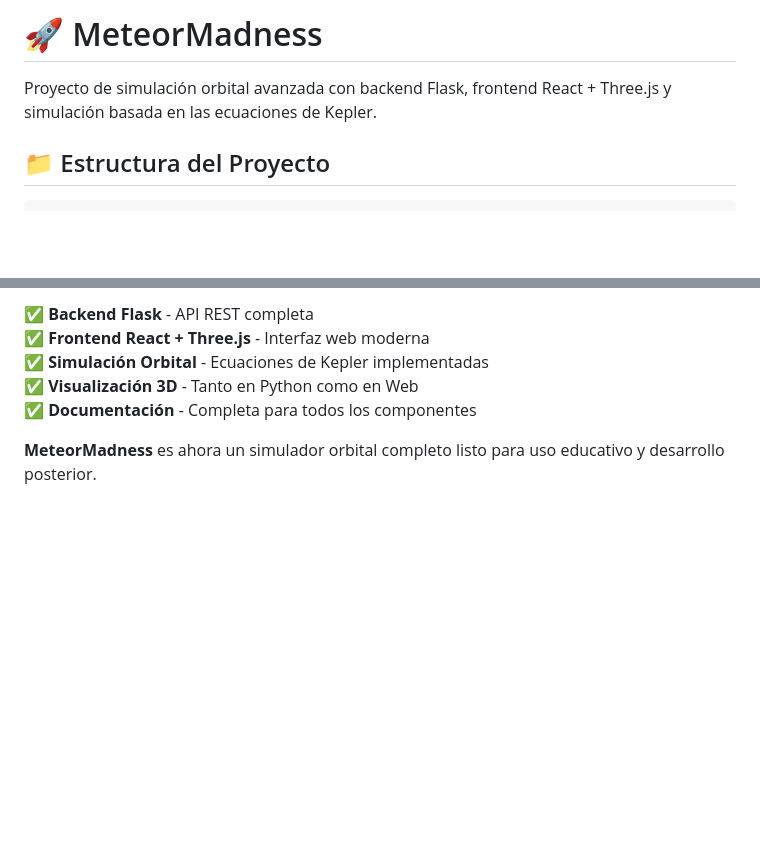
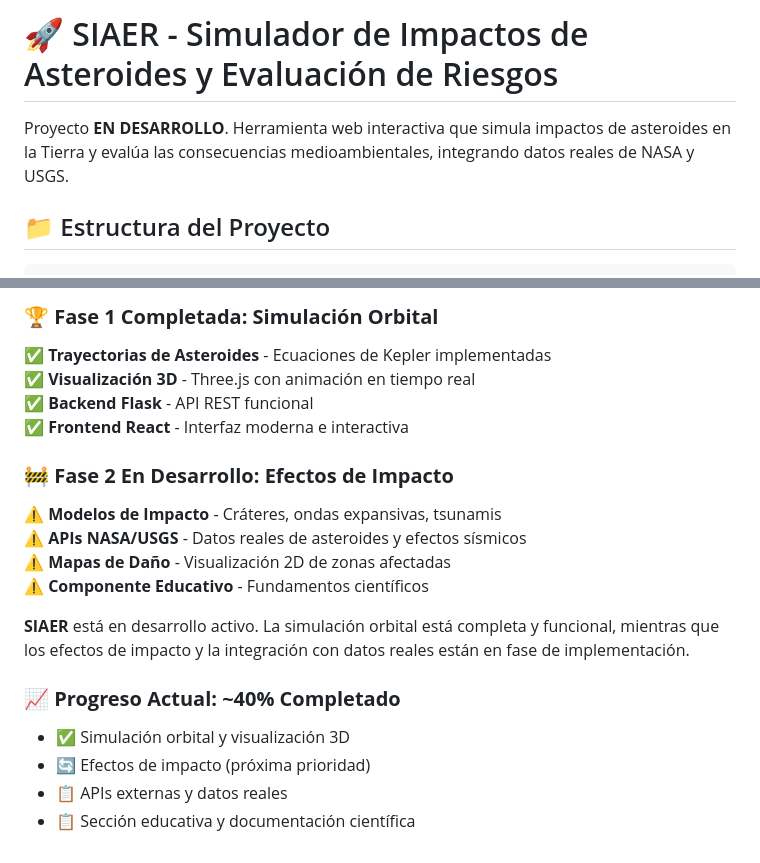
Before and after one commit to stiffis/meteor-madness, a Markdown page: README.md, 2 parts joined by grey strips. Drawn GitHub-style; blank space fills up the shorter version.

```diff
--- a/README.md
+++ b/README.md
@@ -1,6 +1,6 @@
-# 🚀 MeteorMadness
+# 🚀 SIAER - Simulador de Impactos de Asteroides y Evaluación de Riesgos
 
-Proyecto de simulación orbital avanzada con backend Flask, frontend React + Three.js y simulación basada en las ecuaciones de Kepler.
+Proyecto **EN DESARROLLO**. Herramienta web interactiva que simula impactos de asteroides en la Tierra y evalúa las consecuencias medioambientales, integrando datos reales de NASA y USGS.
 
 ## 📁 Estructura del Proyecto
 
@@ -226,8 +297,20 @@ Proyecto de código abierto bajo licencia MIT.
 
-✅ **Backend Flask** - API REST completa
-✅ **Frontend React + Three.js** - Interfaz web moderna
-✅ **Simulación Orbital** - Ecuaciones de Kepler implementadas
-✅ **Visualización 3D** - Tanto en Python como en Web
-✅ **Documentación** - Completa para todos los componentes
+### 🏆 **Fase 1 Completada: Simulación Orbital**
+✅ **Trayectorias de Asteroides** - Ecuaciones de Kepler implementadas
+✅ **Visualización 3D** - Three.js con animación en tiempo real
+✅ **Backend Flask** - API REST funcional
+✅ **Frontend React** - Interfaz moderna e interactiva
 
-**MeteorMadness** es ahora un simulador orbital completo listo para uso educativo y desarrollo posterior.
+### 🚧 **Fase 2 En Desarrollo: Efectos de Impacto**
+⚠️ **Modelos de Impacto** - Cráteres, ondas expansivas, tsunamis
+⚠️ **APIs NASA/USGS** - Datos reales de asteroides y efectos sísmicos
+⚠️ **Mapas de Daño** - Visualización 2D de zonas afectadas
+⚠️ **Componente Educativo** - Fundamentos científicos
+
+**SIAER** está en desarrollo activo. La simulación orbital está completa y funcional, mientras que los efectos de impacto y la integración con datos reales están en fase de implementación.
+
+### 📈 **Progreso Actual: ~40% Completado**
+- ✅ Simulación orbital y visualización 3D
+- 🔄 Efectos de impacto (próxima prioridad)
+- 📋 APIs externas y datos reales
+- 📋 Sección educativa y documentación científica
```
Also changed, not shown: other parts of README.md (+106 -35 lines).
